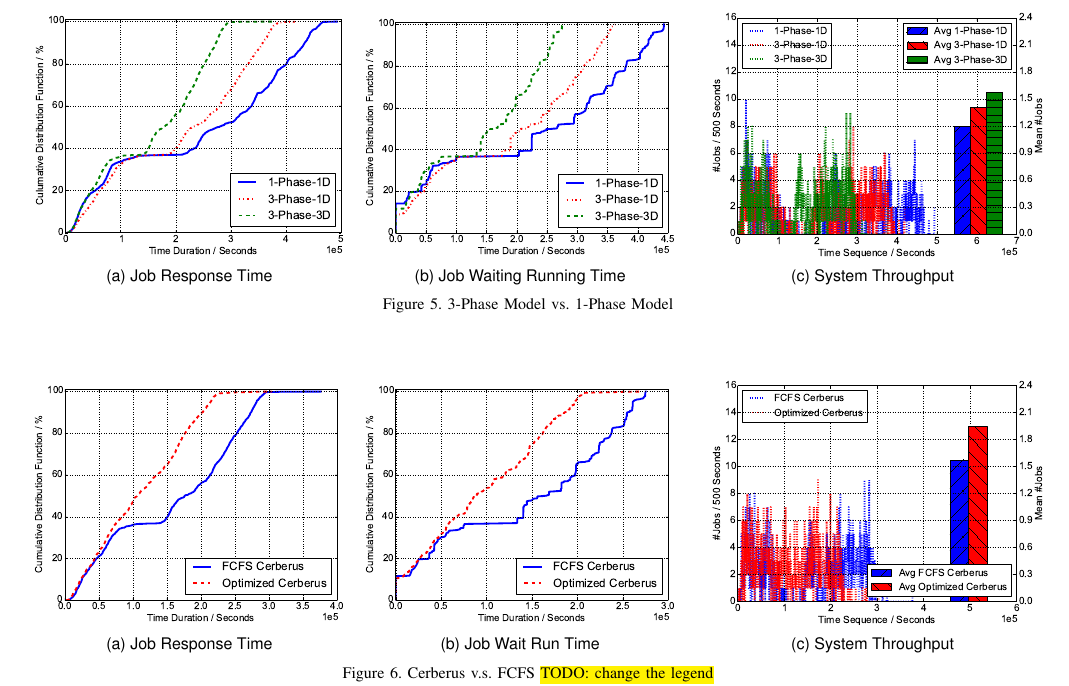
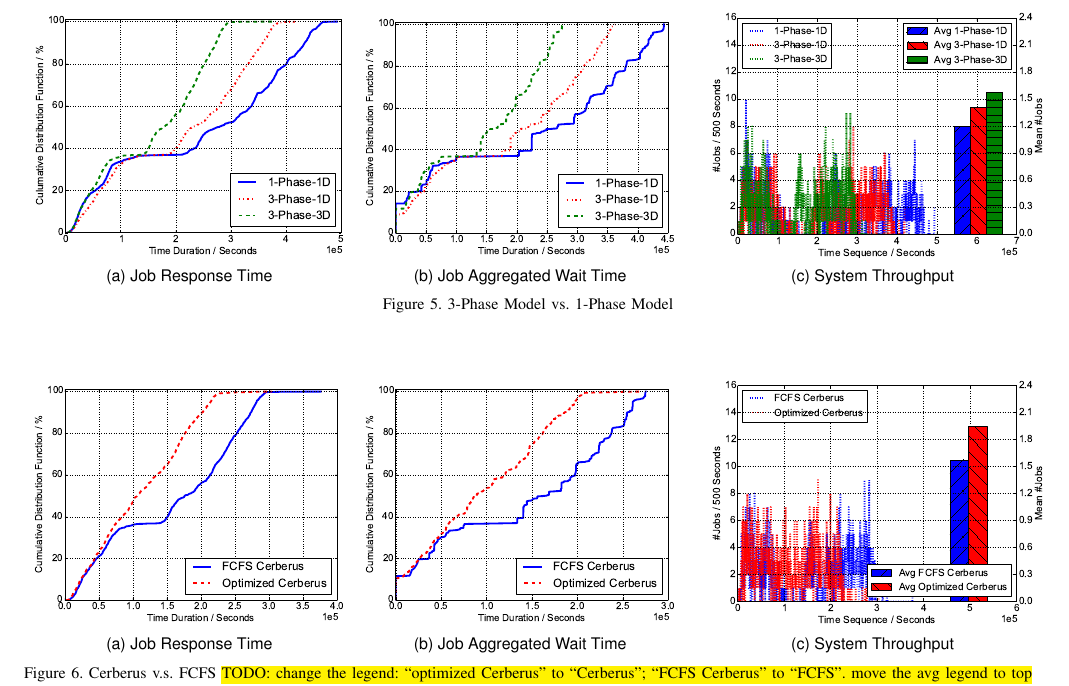
Before and after one commit to littlepretty/Cluster2016, a LaTeX paper (bbscheduler.tex, which reads experiments.tex): part of page 9 of 10, cut so that both start at the same text. Compiled offline with pdfLaTeX; a missing font is replaced by an installed copy or a similar font; a LaTeX package or settings file that is missing is left out.

Commit message:
change the caption for subfig B in Fig4,5,6

```diff
--- a/experiments.tex
+++ b/experiments.tex
@@ -210,7 +209,7 @@ are significantly reduced, i.e., 272,741 and 376,026 seconds respectively.
                 \includegraphics[width=2.2in]{IOvsBBFigures/1000jobs_direct_vs_bb_response}
                 \label{Fig:DirectIOvsBBResponse}
         }
-        \subfloat[Job Waiting Time] {
+        \subfloat[Job Aggregated Wait Time] {
                 \includegraphics[width=2.2in]{IOvsBBFigures/1000jobs_direct_vs_bb_wait}
                 \label{Fig:DirectIOvsBBWait}
         }
@@ -434,7 +433,7 @@ justifies the necessity that a user needs to provide data capacity demand for ea
                 %\label{Fig:3Pvs1PWaitIn}
         %}
         %~
-        \subfloat[Job Waiting Running Time] {
+        \subfloat[Job Aggregated Wait Time] {
                 \includegraphics[width=2.2in]{3Pvs1PFigures/1000jobs_3p_vs_1p_wait_run}
                 \label{Fig:3Pvs1PWaitRun}
         }
@@ -459,7 +458,7 @@ justifies the necessity that a user needs to provide data capacity demand for ea
                 \includegraphics[width=2.2in]{DPvsFIFOFigures/1000jobs_dp_vs_fifo_response}
                 \label{Fig:DPvsFIFOResponse}
         }
-        \subfloat[Job Wait Run Time] {
+        \subfloat[Job Aggregated Wait Time] {
                 \includegraphics[width=2.2in]{DPvsFIFOFigures/1000jobs_dp_vs_fifo_wait_run}
                 \label{Fig:DPvsFIFOWaitRun}
         }
@@ -467,7 +466,7 @@ justifies the necessity that a user needs to provide data capacity demand for ea
                 \includegraphics[width=2.5in]{DPvsFIFOFigures/1000jobs_dp_vs_fifo_throughput}
                 \label{Fig:DPvsFIFOThroughput}
         }
-        \caption{ Cerberus v.s. FCFS \TODO{change the legend}}
+        \caption{ Cerberus v.s. FCFS \TODO{change the legend: ``optimized Cerberus" to ``Cerberus"; ``FCFS Cerberus" to ``FCFS". move the avg legend to top}}
         \label{Fig:DPvsFIFOPerformance}
 \end{figure*}
 
```
Also changed, not shown: experiments.tex (5 more changed lines).
